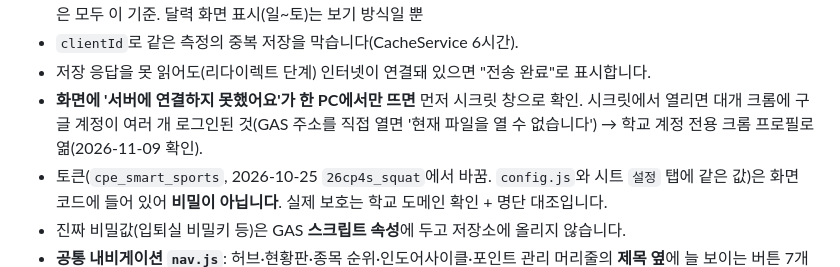
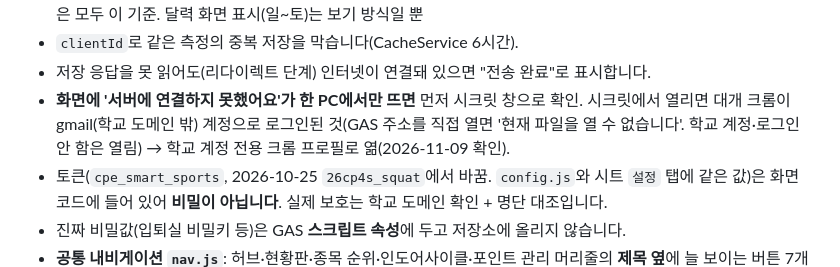
Before and after one commit to leejk37/sports, a Markdown page: CLAUDE.md, the part around the change. Drawn GitHub-style.

```diff
--- a/CLAUDE.md
+++ b/CLAUDE.md
@@ -68,7 +68,7 @@
 - **한 주 = 월요일~일요일** (2026-10-25 결정). 주간 집계(순위 '이번 주', 인도어라이딩 주간 등)와 앞으로 만들 주간 기능은 모두 이 기준. 달력 화면 표시(일~토)는 보기 방식일 뿐
 - `clientId`로 같은 측정의 중복 저장을 막습니다(CacheService 6시간).
 - 저장 응답을 못 읽어도(리다이렉트 단계) 인터넷이 연결돼 있으면 "전송 완료"로 표시합니다.
-- **화면에 '서버에 연결하지 못했어요'가 한 PC에서만 뜨면** 먼저 시크릿 창으로 확인. 시크릿에서 열리면 대개 크롬에 구글 계정이 여러 개 로그인된 것(GAS 주소를 직접 열면 '현재 파일을 열 수 없습니다') → 학교 계정 전용 크롬 프로필로 엶(2026-11-09 확인).
+- **화면에 '서버에 연결하지 못했어요'가 한 PC에서만 뜨면** 먼저 시크릿 창으로 확인. 시크릿에서 열리면 대개 크롬이 gmail(학교 도메인 밖) 계정으로 로그인된 것(GAS 주소를 직접 열면 '현재 파일을 열 수 없습니다'. 학교 계정·로그인 안 함은 열림) → 학교 계정 전용 크롬 프로필로 엶(2026-11-09 확인).
 - 토큰(`cpe_smart_sports`, 2026-10-25 `26cp4s_squat`에서 바꿈. `config.js`와 시트 `설정` 탭에 같은 값)은 화면 코드에 들어 있어 **비밀이 아닙니다**. 실제 보호는 학교 도메인 확인 + 명단 대조입니다.
 - 진짜 비밀값(입퇴실 비밀키 등)은 GAS **스크립트 속성**에 두고 저장소에 올리지 않습니다.
 - **공통 내비게이션 `nav.js`**: 허브·현황판·종목 순위·인도어사이클·포인트 관리 머리줄의 **제목 옆**에 늘 보이는 버튼 7개(허브 · QR 로그인 / 현황판 / 종목 순위 / 인도어사이클 / 도장·포인트 규칙 / 자세 피드백 / 포인트, 지금 화면은 노랑). 세로 화면은 둘째 줄. TV 돌려보기 액자 안에선 안 나옴. 예전 화면별 단추(.pageSwitch, 허브 #views)는 숨김. 새 '보는 화면'은 `<script src="../nav.js" defer></script>` 한 줄과 nav.js의 items에 한 줄
```
Also changed, not shown: DEVLOG.md (+1 -1 lines).
